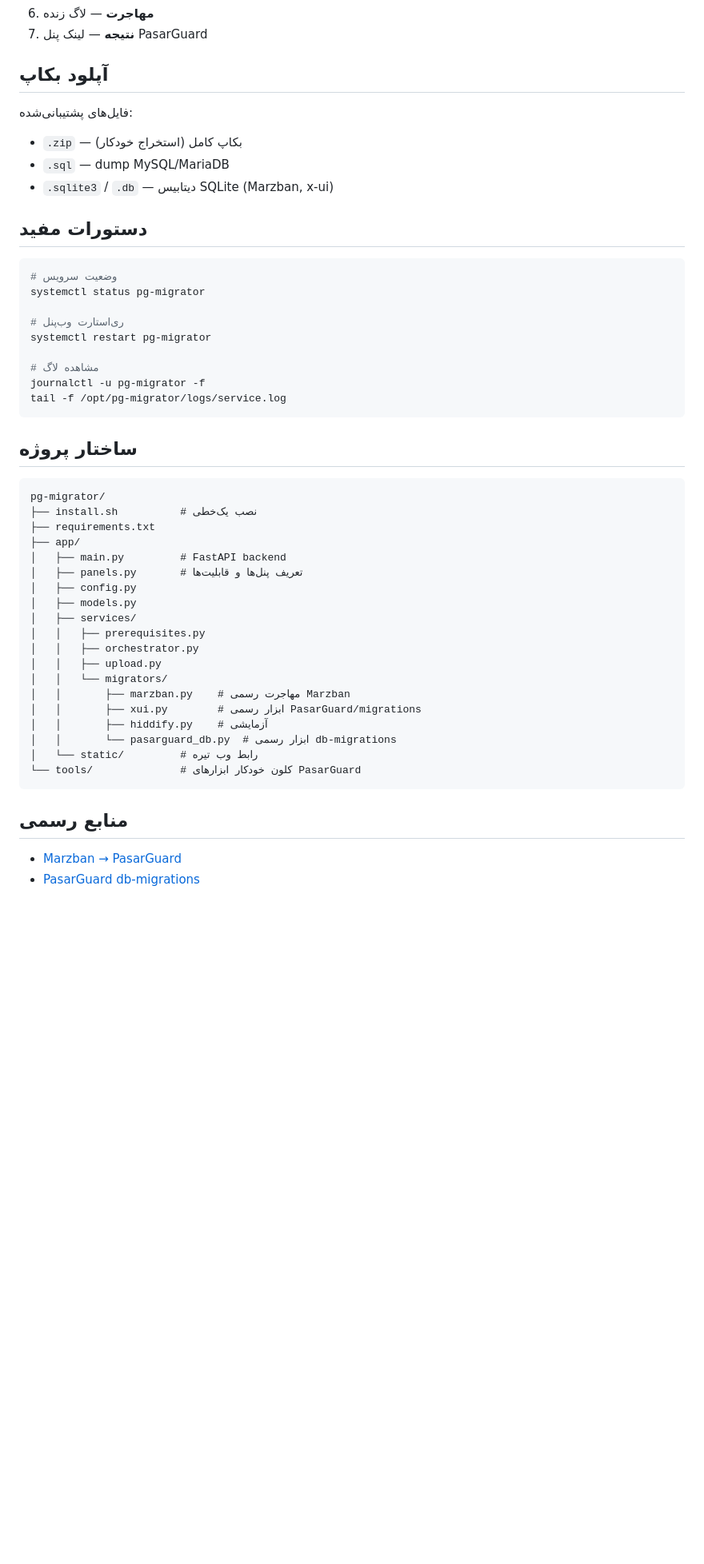
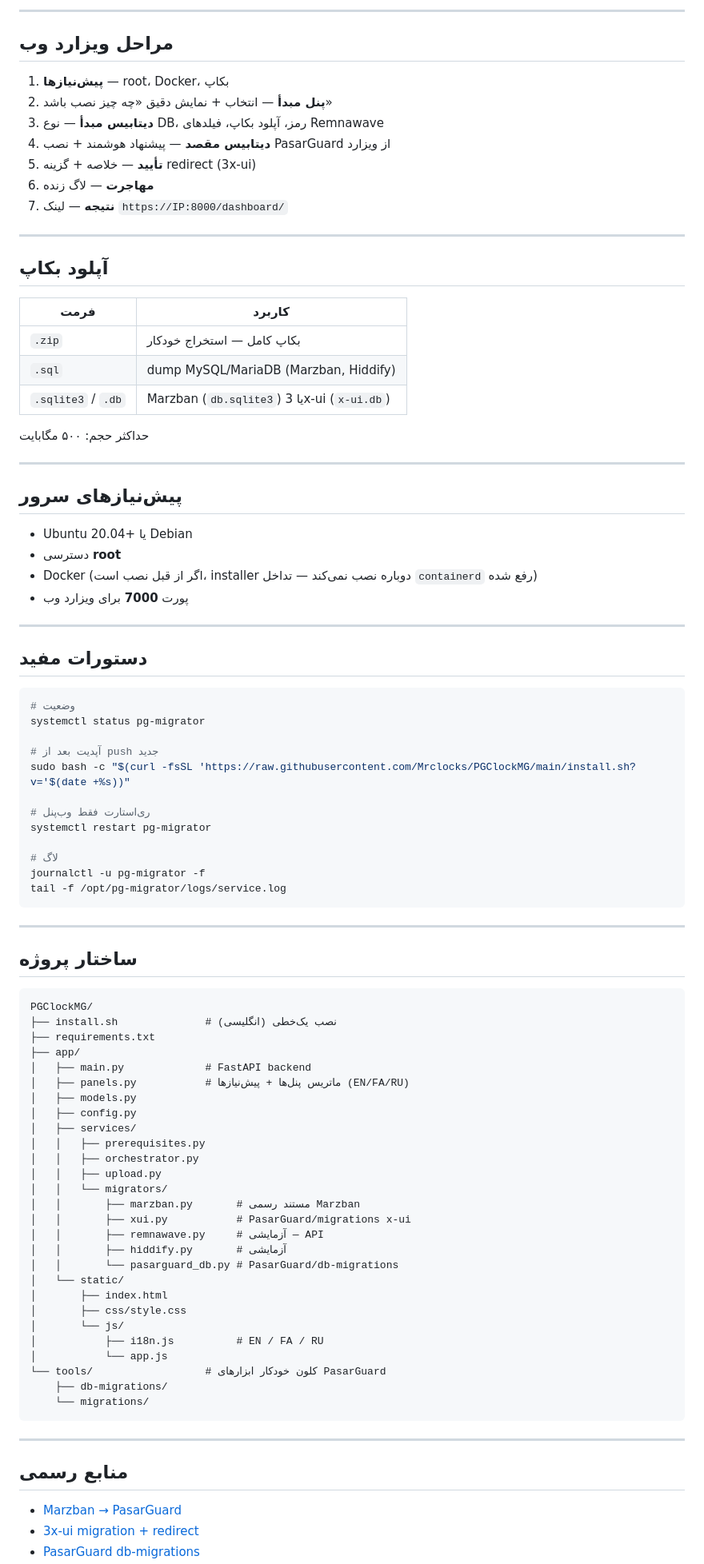
Before and after one commit to Mrclocks/PGClockMG, a Markdown page: README.md, the part around one of its changes. Shown at 80% size. Rendered like a GitHub page; blank space fills up the shorter version.

````diff
--- a/README.md
+++ b/README.md
@@ -47,52 +78,93 @@ http://SERVER_IP:7000
+---
+
+## مراحل ویزارد وب
+
+1. **پیش‌نیازها** — root، Docker، بکاپ
+2. **پنل مبدأ** — انتخاب + نمایش دقیق «چه چیز نصب باشد»
+3. **دیتابیس مبدأ** — نوع DB، رمز، آپلود بکاپ، فیلدهای Remnawave
+4. **دیتابیس مقصد** — پیشنهاد هوشمند + نصب PasarGuard از ویزارد
+5. **تأیید** — خلاصه + گزینه redirect (3x-ui)
 6. **مهاجرت** — لاگ زنده
-7. **نتیجه** — لینک پنل PasarGuard
+7. **نتیجه** — لینک `https://IP:8000/dashboard/`
+
+---
 
 ## آپلود بکاپ
 
-فایل‌های پشتیبانی‌شده:
-- `.zip` — بکاپ کامل (استخراج خودکار)
-- `.sql` — dump MySQL/MariaDB
-- `.sqlite3` / `.db` — دیتابیس SQLite (Marzban, x-ui)
+| فرمت | کاربرد |
+|------|--------|
+| `.zip` | بکاپ کامل — استخراج خودکار |
+| `.sql` | dump MySQL/MariaDB (Marzban, Hiddify) |
+| `.sqlite3` / `.db` | Marzban (`db.sqlite3`) یا 3x-ui (`x-ui.db`) |
+
+حداکثر حجم: ۵۰۰ مگابایت
+
+---
+
+## پیش‌نیازهای سرور
+
+- Ubuntu 20.04+ یا Debian
+- دسترسی **root**
+- Docker (اگر از قبل نصب است، installer دوباره نصب نمی‌کند — تداخل `containerd` رفع شده)
+- پورت **7000** برای ویزارد وب
+
+---
 
 ## دستورات مفید
 
 ```bash
-# وضعیت سرویس
+# وضعیت
 systemctl status pg-migrator
 
-# ری‌استارت وب‌پنل
+# آپدیت بعد از push جدید
+sudo bash -c "$(curl -fsSL 'https://raw.githubusercontent.com/Mrclocks/PGClockMG/main/install.sh?v='$(date +%s))"
+
+# ری‌استارت فقط وب‌پنل
 systemctl restart pg-migrator
 
-# مشاهده لاگ
+# لاگ
 journalctl -u pg-migrator -f
 tail -f /opt/pg-migrator/logs/service.log
 ```
 
+---
+
 ## ساختار پروژه
 
 ```
-pg-migrator/
-├── install.sh          # نصب یک‌خطی
+PGClockMG/
+├── install.sh              # نصب یک‌خطی (انگلیسی)
 ├── requirements.txt
 ├── app/
-│   ├── main.py         # FastAPI backend
-│   ├── panels.py       # تعریف پنل‌ها و قابلیت‌ها
+│   ├── main.py             # FastAPI backend
+│   ├── panels.py           # ماتریس پنل‌ها + پیش‌نیازها (EN/FA/RU)
+│   ├── models.py
 │   ├── config.py
-│   ├── models.py
 │   ├── services/
 │   │   ├── prerequisites.py
 │   │   ├── orchestrator.py
 │   │   ├── upload.py
 │   │   └── migrators/
-│   │       ├── marzban.py    # مهاجرت رسمی Marzban
-│   │       ├── xui.py        # ابزار رسمی PasarGuard/migrations
-│   │       ├── hiddify.py    # آزمایشی
-│   │       └── pasarguard_db.py  # ابزار رسمی db-migrations
-│   └── static/         # رابط وب تیره
-└── tools/              # کلون خودکار ابزارهای PasarGuard
+│   │       ├── marzban.py       # مستند رسمی Marzban
+│   │       ├── xui.py           # PasarGuard/migrations x-ui
+│   │       ├── remnawave.py     # آزمایشی — API
+│   │       ├── hiddify.py       # آزمایشی
+│   │       └── pasarguard_db.py # PasarGuard/db-migrations
+│   └── static/
+│       ├── index.html
+│       ├── css/style.css
+│       └── js/
+│           ├── i18n.js          # EN / FA / RU
+│           └── app.js
+└── tools/                  # کلون خودکار ابزارهای PasarGuard
+    ├── db-migrations/
+    └── migrations/
 ```
+
+---
 
 ## منابع رسمی
 
 - [Marzban → PasarGuard](https://docs.pasarguard.org/en/migration/marzban/)
+- [3x-ui migration + redirect](https://github.com/PasarGuard/migrations/tree/main/x-ui)
 - [PasarGuard db-migrations](https://github.com/PasarGuard/db-migrations)
````
Also changed, not shown: other parts of README.md (+79 -29 lines).
